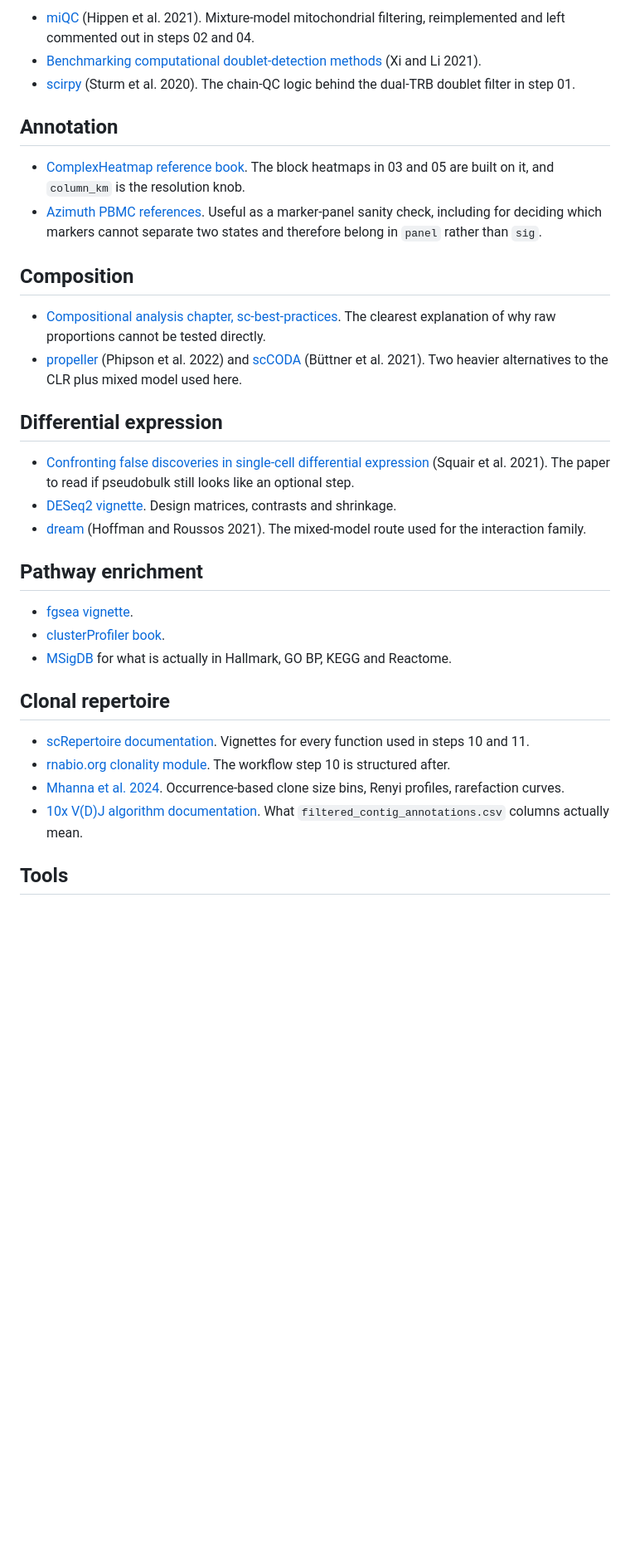
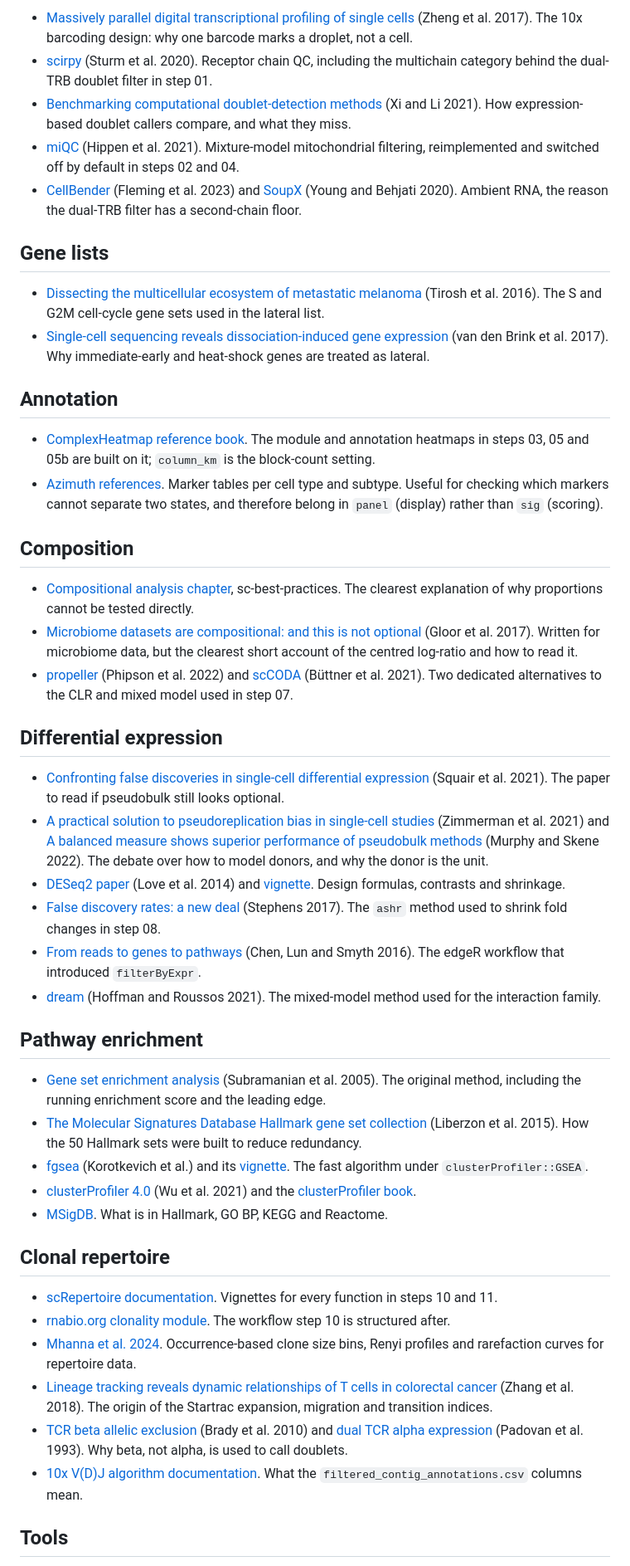
Before and after one commit to saumyapo/metacell-workflow, a Markdown page: docs/16_resources.md, the part around one of its changes. Shown at 83% size. Rendered like a GitHub page; blank space fills up the shorter version.

```diff
--- a/docs/16_resources.md
+++ b/docs/16_resources.md
@@ -35,56 +38,51 @@ explain the underlying methods properly, which is worth doing once.
 
-- [miQC](https://doi.org/10.1371/journal.pcbi.1009290) (Hippen et al. 2021).
-  Mixture-model mitochondrial filtering, reimplemented and left commented out
-  in steps 02 and 04.
-- [Benchmarking computational doublet-detection methods](https://doi.org/10.1016/j.cels.2020.11.008)
-  (Xi and Li 2021).
-- [scirpy](https://doi.org/10.1093/bioinformatics/btaa611) (Sturm et al. 2020).
-  The chain-QC logic behind the dual-TRB doublet filter in step 01.
+- [Massively parallel digital transcriptional profiling of single cells](https://doi.org/10.1038/ncomms14049) (Zheng et al. 2017). The 10x barcoding design: why one barcode marks a droplet, not a cell.
+- [scirpy](https://doi.org/10.1093/bioinformatics/btaa611) (Sturm et al. 2020). Receptor chain QC, including the multichain category behind the dual-TRB doublet filter in step 01.
+- [Benchmarking computational doublet-detection methods](https://doi.org/10.1016/j.cels.2020.11.008) (Xi and Li 2021). How expression-based doublet callers compare, and what they miss.
+- [miQC](https://doi.org/10.1371/journal.pcbi.1009290) (Hippen et al. 2021). Mixture-model mitochondrial filtering, reimplemented and switched off by default in steps 02 and 04.
+- [CellBender](https://doi.org/10.1038/s41592-023-01943-7) (Fleming et al. 2023) and [SoupX](https://doi.org/10.1093/gigascience/giaa151) (Young and Behjati 2020). Ambient RNA, the reason the dual-TRB filter has a second-chain floor.
+
+## Gene lists
+
+- [Dissecting the multicellular ecosystem of metastatic melanoma](https://doi.org/10.1126/science.aad0501) (Tirosh et al. 2016). The S and G2M cell-cycle gene sets used in the lateral list.
+- [Single-cell sequencing reveals dissociation-induced gene expression](https://doi.org/10.1038/nmeth.4437) (van den Brink et al. 2017). Why immediate-early and heat-shock genes are treated as lateral.
 
 ## Annotation
 
-- [ComplexHeatmap reference book](https://jokergoo.github.io/ComplexHeatmap-reference/book/).
-  The block heatmaps in 03 and 05 are built on it, and `column_km` is the
-  resolution knob.
-- [Azimuth PBMC references](https://azimuth.hubmapconsortium.org/). Useful as a
-  marker-panel sanity check, including for deciding which markers cannot
-  separate two states and therefore belong in `panel` rather than `sig`.
+- [ComplexHeatmap reference book](https://jokergoo.github.io/ComplexHeatmap-reference/book/). The module and annotation heatmaps in steps 03, 05 and 05b are built on it; `column_km` is the block-count setting.
+- [Azimuth references](https://azimuth.hubmapconsortium.org/). Marker tables per cell type and subtype. Useful for checking which markers cannot separate two states, and therefore belong in `panel` (display) rather than `sig` (scoring).
 
 ## Composition
 
-- [Compositional analysis chapter, sc-best-practices](https://www.sc-best-practices.org/conditions/compositional.html).
-  The clearest explanation of why raw proportions cannot be tested directly.
-- [propeller](https://doi.org/10.1093/bioinformatics/btac582) (Phipson et al.
-  2022) and [scCODA](https://doi.org/10.1038/s41467-021-27150-6) (Büttner et
-  al. 2021). Two heavier alternatives to the CLR plus mixed model used here.
+- [Compositional analysis chapter](https://www.sc-best-practices.org/conditions/compositional.html), sc-best-practices. The clearest explanation of why proportions cannot be tested directly.
+- [Microbiome datasets are compositional: and this is not optional](https://doi.org/10.3389/fmicb.2017.02224) (Gloor et al. 2017). Written for microbiome data, but the clearest short account of the centred log-ratio and how to read it.
+- [propeller](https://doi.org/10.1093/bioinformatics/btac582) (Phipson et al. 2022) and [scCODA](https://doi.org/10.1038/s41467-021-27150-6) (Büttner et al. 2021). Two dedicated alternatives to the CLR and mixed model used in step 07.
 
 ## Differential expression
 
-- [Confronting false discoveries in single-cell differential expression](https://doi.org/10.1038/s41467-021-25960-2)
-  (Squair et al. 2021). The paper to read if pseudobulk still looks like an
-  optional step.
-- [DESeq2 vignette](https://bioconductor.org/packages/release/bioc/vignettes/DESeq2/inst/doc/DESeq2.html).
-  Design matrices, contrasts and shrinkage.
-- [dream](https://doi.org/10.1093/bioinformatics/btaa687) (Hoffman and Roussos
-  2021). The mixed-model route used for the interaction family.
+- [Confronting false discoveries in single-cell differential expression](https://doi.org/10.1038/s41467-021-25960-2) (Squair et al. 2021). The paper to read if pseudobulk still looks optional.
+- [A practical solution to pseudoreplication bias in single-cell studies](https://doi.org/10.1038/s41467-021-21038-1) (Zimmerman et al. 2021) and [A balanced measure shows superior performance of pseudobulk methods](https://doi.org/10.1038/s41467-022-35519-4) (Murphy and Skene 2022). The debate over how to model donors, and why the donor is the unit.
+- [DESeq2 paper](https://doi.org/10.1186/s13059-014-0550-8) (Love et al. 2014) and [vignette](https://bioconductor.org/packages/release/bioc/vignettes/DESeq2/inst/doc/DESeq2.html). Design formulas, contrasts and shrinkage.
+- [False discovery rates: a new deal](https://doi.org/10.1093/biostatistics/kxw041) (Stephens 2017). The `ashr` method used to shrink fold changes in step 08.
+- [From reads to genes to pathways](https://doi.org/10.12688/f1000research.8987.2) (Chen, Lun and Smyth 2016). The edgeR workflow that introduced `filterByExpr`.
+- [dream](https://doi.org/10.1093/bioinformatics/btaa687) (Hoffman and Roussos 2021). The mixed-model method used for the interaction family.
 
 ## Pathway enrichment
 
-- [fgsea vignette](https://bioconductor.org/packages/release/bioc/vignettes/fgsea/inst/doc/fgsea-tutorial.html).
-- [clusterProfiler book](https://yulab-smu.top/biomedical-knowledge-mining-book/).
-- [MSigDB](https://www.gsea-msigdb.org/gsea/msigdb/) for what is actually in
-  Hallmark, GO BP, KEGG and Reactome.
+- [Gene set enrichment analysis](https://doi.org/10.1073/pnas.0506580102) (Subramanian et al. 2005). The original method, including the running enrichment score and the leading edge.
+- [The Molecular Signatures Database Hallmark gene set collection](https://doi.org/10.1016/j.cels.2015.12.004) (Liberzon et al. 2015). How the 50 Hallmark sets were built to reduce redundancy.
+- [fgsea](https://doi.org/10.1101/060012) (Korotkevich et al.) and its [vignette](https://bioconductor.org/packages/release/bioc/vignettes/fgsea/inst/doc/fgsea-tutorial.html). The fast algorithm under `clusterProfiler::GSEA`.
+- [clusterProfiler 4.0](https://doi.org/10.1016/j.xinn.2021.100141) (Wu et al. 2021) and the [clusterProfiler book](https://yulab-smu.top/biomedical-knowledge-mining-book/).
+- [MSigDB](https://www.gsea-msigdb.org/gsea/msigdb/). What is in Hallmark, GO BP, KEGG and Reactome.
 
 ## Clonal repertoire
 
-- [scRepertoire documentation](https://www.borch.dev/uploads/screpertoire/).
-  Vignettes for every function used in steps 10 and 11.
-- [rnabio.org clonality module](https://rnabio.org/module-08-scrna/0008/06/01/Clonality/).
-  The workflow step 10 is structured after.
-- [Mhanna et al. 2024](https://doi.org/10.1016/j.crmeth.2024.100738).
-  Occurrence-based clone size bins, Renyi profiles, rarefaction curves.
-- [10x V(D)J algorithm documentation](https://www.10xgenomics.com/support/software/cell-ranger/latest/algorithms-overview/cr-5p-vdj-algorithm).
-  What `filtered_contig_annotations.csv` columns actually mean.
+- [scRepertoire documentation](https://www.borch.dev/uploads/screpertoire/). Vignettes for every function in steps 10 and 11.
+- [rnabio.org clonality module](https://rnabio.org/module-08-scrna/0008/06/01/Clonality/). The workflow step 10 is structured after.
+- [Mhanna et al. 2024](https://doi.org/10.1016/j.crmeth.2024.100738). Occurrence-based clone size bins, Renyi profiles and rarefaction curves for repertoire data.
+- [Lineage tracking reveals dynamic relationships of T cells in colorectal cancer](https://doi.org/10.1038/s41586-018-0694-x) (Zhang et al. 2018). The origin of the Startrac expansion, migration and transition indices.
+- [TCR beta allelic exclusion](https://doi.org/10.4049/jimmunol.1001158) (Brady et al. 2010) and [dual TCR alpha expression](https://doi.org/10.1126/science.8493531) (Padovan et al. 1993). Why beta, not alpha, is used to call doublets.
+- [10x V(D)J algorithm documentation](https://www.10xgenomics.com/support/software/cell-ranger/latest/algorithms-overview/cr-5p-vdj-algorithm). What the `filtered_contig_annotations.csv` columns mean.
 
 ## Tools
 
```
Also changed, not shown: other parts of docs/16_resources.md (+33 -30 lines).
